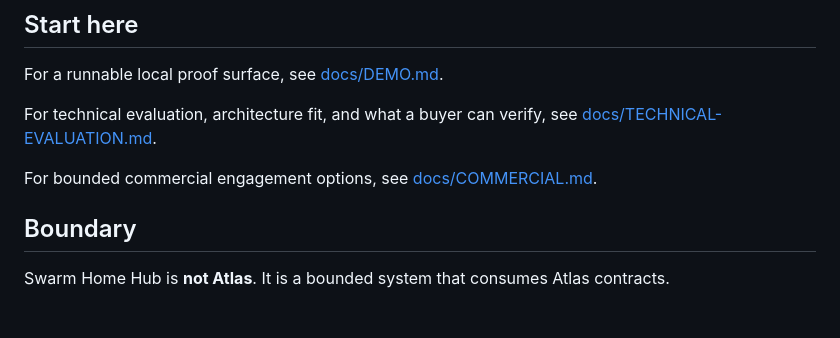
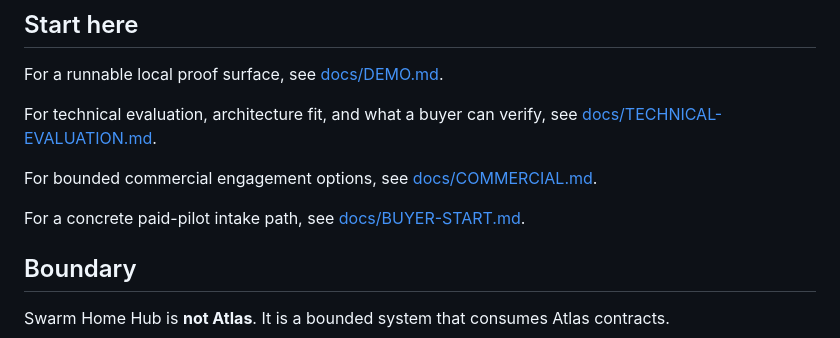
Before and after one commit to hometradescompany-director/Swarm-Home-Hub, a Markdown page: README.md, the part around the change. Rendered like a GitHub page; blank space fills up the shorter version.

Commit message:
commercial: link paid pilot intake

```diff
--- a/README.md
+++ b/README.md
@@ -9,6 +9,8 @@ For a runnable local proof surface, see [docs/DEMO.md](docs/DEMO.md).
 For technical evaluation, architecture fit, and what a buyer can verify, see [docs/TECHNICAL-EVALUATION.md](docs/TECHNICAL-EVALUATION.md).
 
 For bounded commercial engagement options, see [docs/COMMERCIAL.md](docs/COMMERCIAL.md).
+
+For a concrete paid-pilot intake path, see [docs/BUYER-START.md](docs/BUYER-START.md).
 
 ## Boundary
 
```
